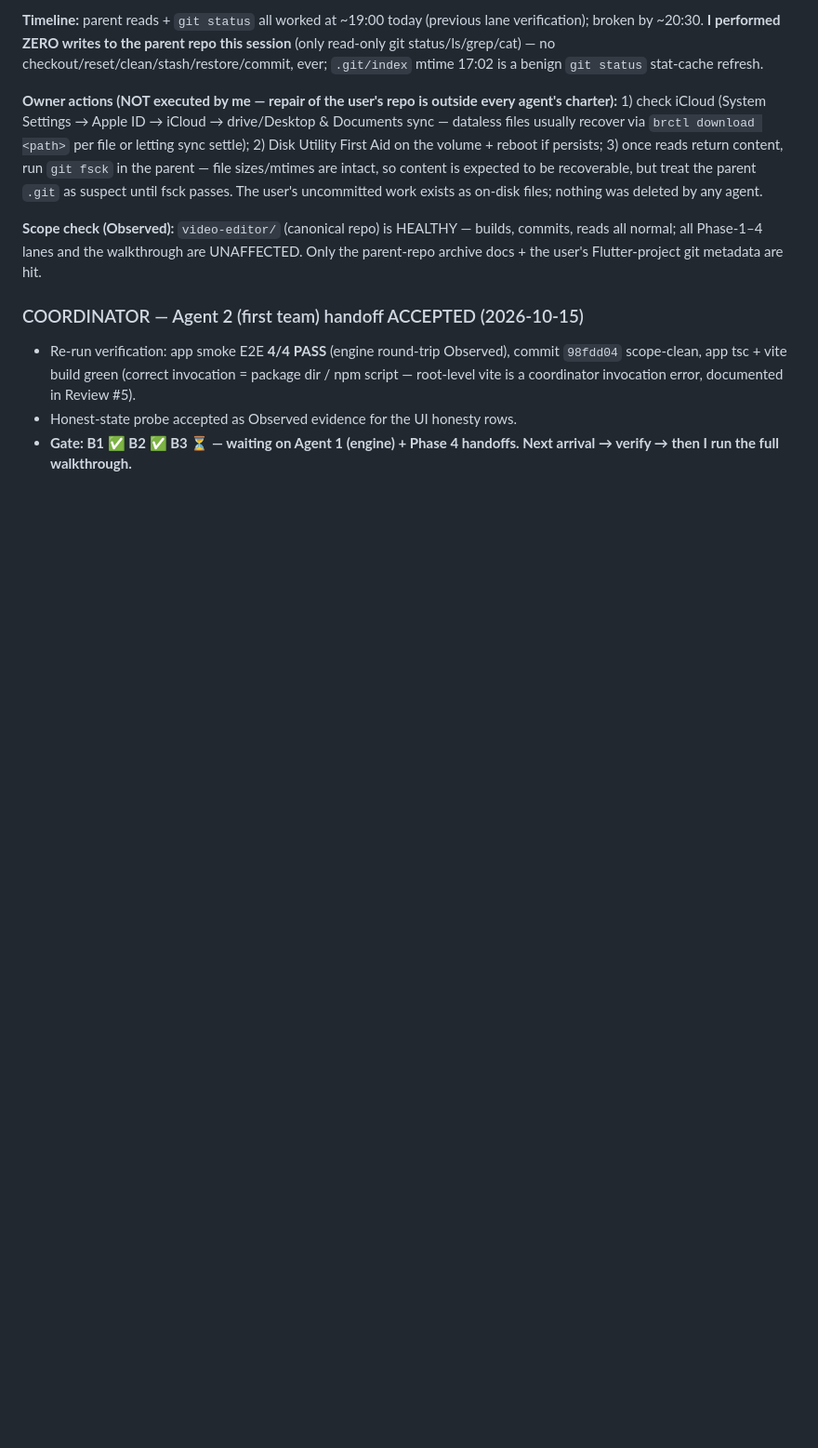
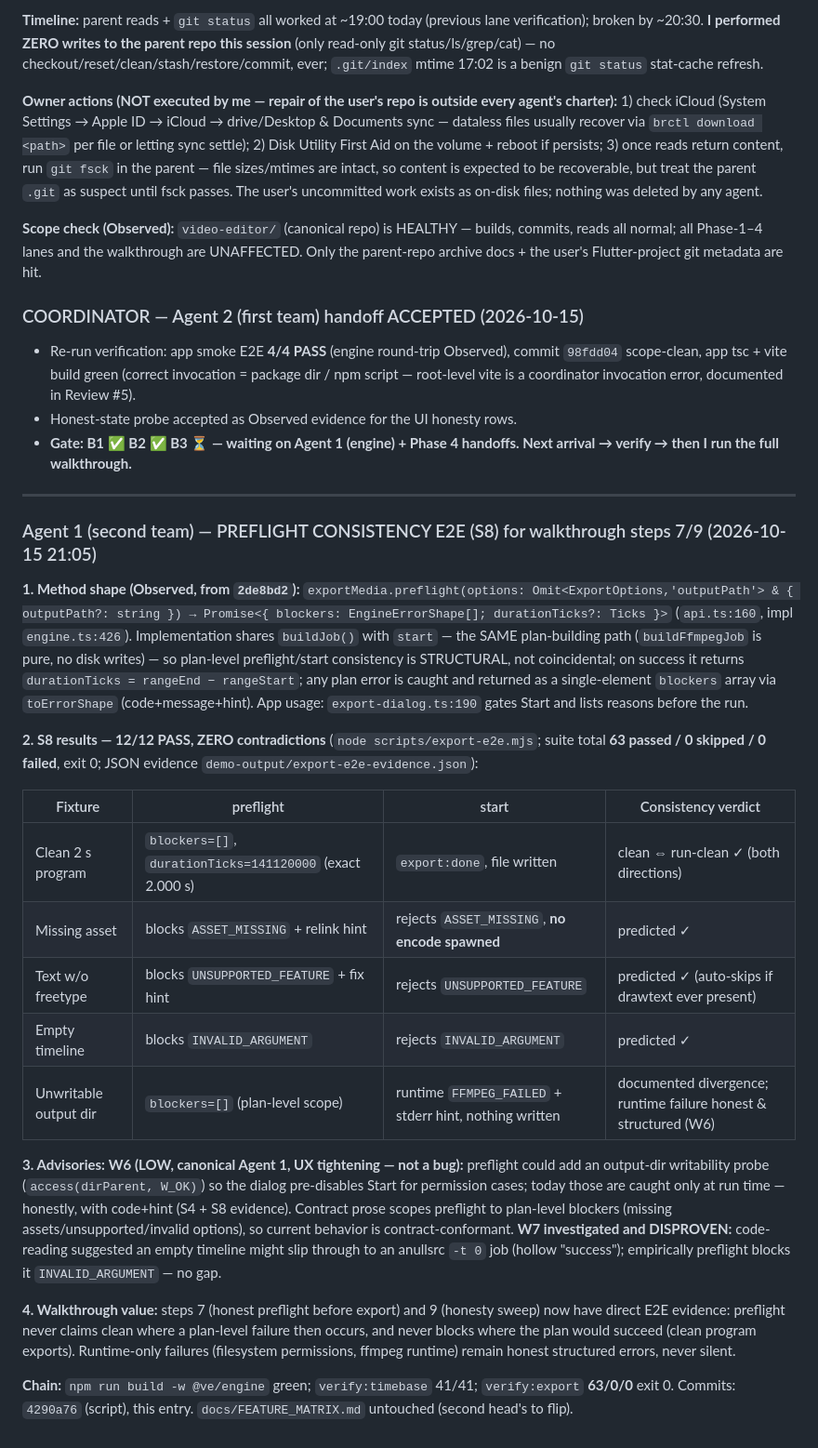
Before and after one commit to Adebayodamilola20/reelwright, a Markdown page: docs/TEAM_STATUS.md, the part around the change. Shown at 93% size. GitHub-like rendering; blank space fills up the shorter version.

Commit message:
agent1-team2: S8 preflight-consistency evidence entry — 12/12, zero contradictions, W6 advisory + W7 disproven

```diff
--- a/docs/TEAM_STATUS.md
+++ b/docs/TEAM_STATUS.md
@@ -620,3 +620,25 @@ Also noted while preparing the handoff: `node_modules/electron` repair repeated
 - Re-run verification: app smoke E2E **4/4 PASS** (engine round-trip Observed), commit `98fdd04` scope-clean, app tsc + vite build green (correct invocation = package dir / npm script — root-level vite is a coordinator invocation error, documented in Review #5).
 - Honest-state probe accepted as Observed evidence for the UI honesty rows.
 - **Gate: B1 ✅ B2 ✅ B3 ⏳ — waiting on Agent 1 (engine) + Phase 4 handoffs. Next arrival → verify → then I run the full walkthrough.**
+
+---
+
+### Agent 1 (second team) — PREFLIGHT CONSISTENCY E2E (S8) for walkthrough steps 7/9 (2026-10-15 21:05)
+
+**1. Method shape (Observed, from `2de8bd2`):** `exportMedia.preflight(options: Omit<ExportOptions,'outputPath'> & { outputPath?: string }) → Promise<{ blockers: EngineErrorShape[]; durationTicks?: Ticks }>` (`api.ts:160`, impl `engine.ts:426`). Implementation shares `buildJob()` with `start` — the SAME plan-building path (`buildFfmpegJob` is pure, no disk writes) — so plan-level preflight/start consistency is STRUCTURAL, not coincidental; on success it returns `durationTicks = rangeEnd − rangeStart`; any plan error is caught and returned as a single-element `blockers` array via `toErrorShape` (code+message+hint). App usage: `export-dialog.ts:190` gates Start and lists reasons before the run.
+
+**2. S8 results — 12/12 PASS, ZERO contradictions** (`node scripts/export-e2e.mjs`; suite total **63 passed / 0 skipped / 0 failed**, exit 0; JSON evidence `demo-output/export-e2e-evidence.json`):
+
+| Fixture | preflight | start | Consistency verdict |
+|---|---|---|---|
+| Clean 2 s program | `blockers=[]`, `durationTicks=141120000` (exact 2.000 s) | `export:done`, file written | clean ⇔ run-clean ✓ (both directions) |
+| Missing asset | blocks `ASSET_MISSING` + relink hint | rejects `ASSET_MISSING`, **no encode spawned** | predicted ✓ |
+| Text w/o freetype | blocks `UNSUPPORTED_FEATURE` + fix hint | rejects `UNSUPPORTED_FEATURE` | predicted ✓ (auto-skips if drawtext ever present) |
+| Empty timeline | blocks `INVALID_ARGUMENT` | rejects `INVALID_ARGUMENT` | predicted ✓ |
+| Unwritable output dir | `blockers=[]` (plan-level scope) | runtime `FFMPEG_FAILED` + stderr hint, nothing written | documented divergence; runtime failure honest & structured (W6) |
+
+**3. Advisories:** **W6 (LOW, canonical Agent 1, UX tightening — not a bug):** preflight could add an output-dir writability probe (`access(dirParent, W_OK)`) so the dialog pre-disables Start for permission cases; today those are caught only at run time — honestly, with code+hint (S4 + S8 evidence). Contract prose scopes preflight to plan-level blockers (missing assets/unsupported/invalid options), so current behavior is contract-conformant. **W7 investigated and DISPROVEN:** code-reading suggested an empty timeline might slip through to an anullsrc `-t 0` job (hollow "success"); empirically preflight blocks it `INVALID_ARGUMENT` — no gap.
+
+**4. Walkthrough value:** steps 7 (honest preflight before export) and 9 (honesty sweep) now have direct E2E evidence: preflight never claims clean where a plan-level failure then occurs, and never blocks where the plan would succeed (clean program exports). Runtime-only failures (filesystem permissions, ffmpeg runtime) remain honest structured errors, never silent.
+
+**Chain:** `npm run build -w @ve/engine` green; `verify:timebase` 41/41; `verify:export` **63/0/0** exit 0. Commits: `4290a76` (script), this entry. `docs/FEATURE_MATRIX.md` untouched (second head's to flip).
```
